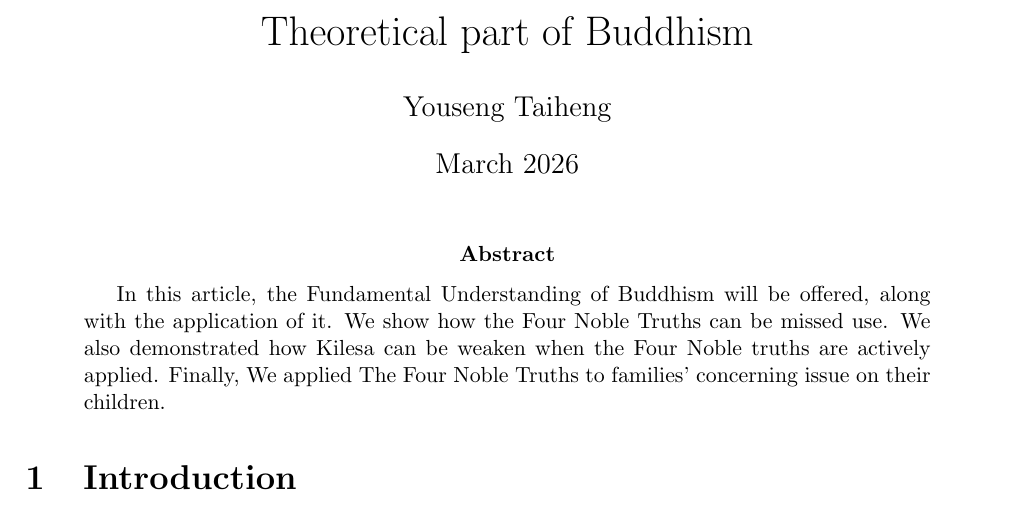
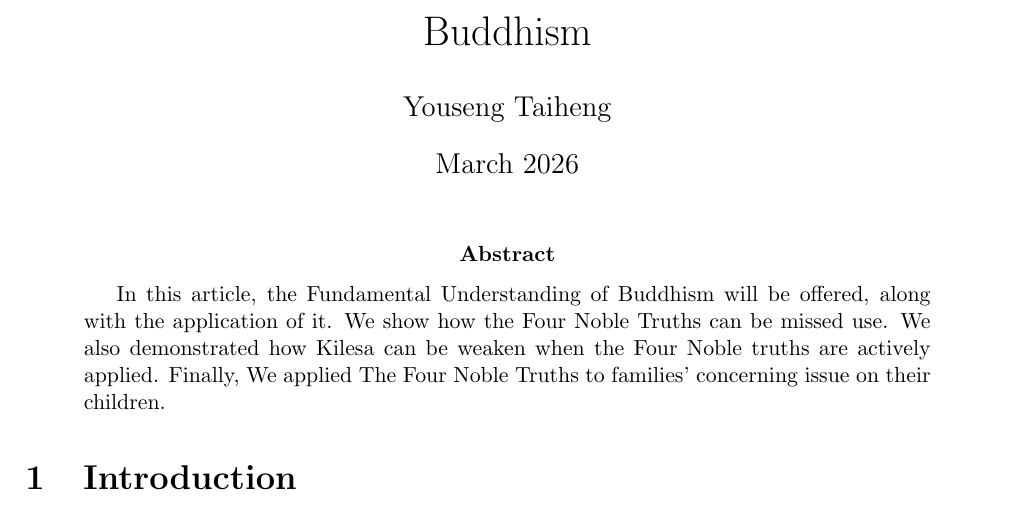
Before and after one commit to Taiheng-phys/Theoretical-part-of-Buddhism-My-first-paper-, a LaTeX paper (Buddhism.tex): part of page 1 of 5, cut at the place of the change. Compiled offline with pdfLaTeX.

Commit message:
Main Project
change title

```diff
--- a/Buddhism.tex
+++ b/Buddhism.tex
@@ -10,7 +10,7 @@
 \begin{document}
 
 	%title and author details
-	\title{Theoretical part of Buddhism}
+	\title{Buddhism}
 	\author{Youseng Taiheng}
 	\date{March 2026} %remove date
 	\maketitle
```
